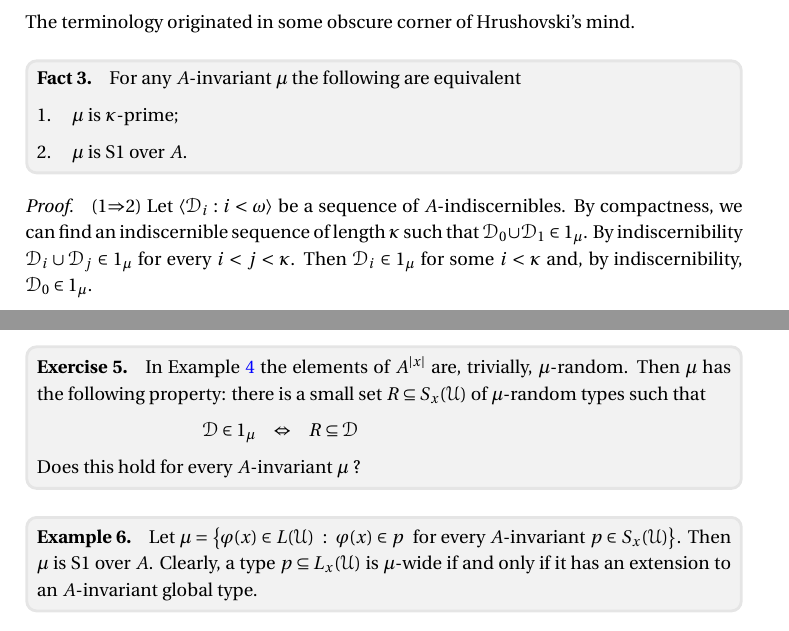
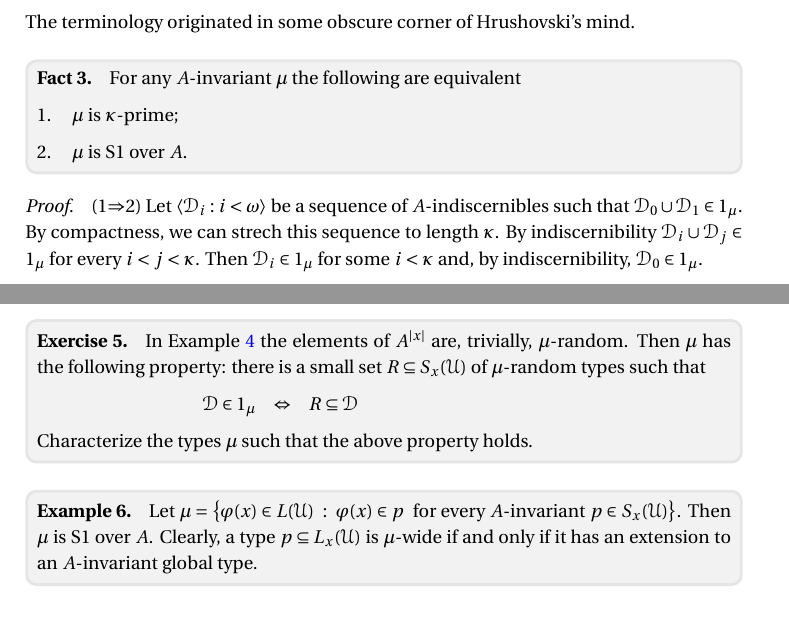
Before and after one commit to domenicozambella/subgroups, a LaTeX document (subgroups.tex): two parts of page 2 of 5, joined at a grey line, cut so that both start at the same text. The pictures show the PDF file PDF/subgroups.pdf that the author committed with the source.

Commit message:
correzioni ortografiche

```diff
--- a/subgroups.tex
+++ b/subgroups.tex
@@ -180,7 +180,7 @@ Sometimes we use the dual version of this property which sounds: for every seque
   Assume there is a finitely additive probability measure on the definable subsets of $\EuScript U^{|x|}$.
   Let $1_\mu$ be the set of subsets of measure $1$.
   Then $\mu$ is $\kappa$-prime.
-  Clearly, a global type $p\in S_x(\EuScript U)$ is $\mu$-random, if and only if it is contained in all definable sets of measure $1$.
+  Clearly, a global type $p\in S_x(\EuScript U)$ is $\mu$-random if and only if it is contained in all definable sets of measure $1$.
 \end{example}
 
 \begin{proof}
@@ -208,8 +208,8 @@ The terminology originated in some obscure corner of Hrushovski's mind.
 \end{fact}
 
 \begin{proof}
-  (1$\Rightarrow$2)  Let $\langle\EuScript D_i:i<\omega\rangle$ be a sequence of $A$-indiscernibles.
-  By compactness, we can find an indiscernible sequence of length $\kappa$ such that $\EuScript D_0\cup\EuScript D_1\in1_\mu$.
+  (1$\Rightarrow$2)  Let $\langle\EuScript D_i:i<\omega\rangle$ be a sequence of $A$-indiscernibles such that $\EuScript D_0\cup\EuScript D_1\in1_\mu$.
+  By compactness, we can strech this sequence to length $\kappa$.
   By indiscernibility $\EuScript D_i\cup\EuScript D_j\in1_\mu$ for every $i<j<\kappa$.
   Then $\EuScript D_i\in1_\mu$ for some $i<\kappa$ and, by indiscernibility,  $\EuScript D_0\in1_\mu$.
 
@@ -243,7 +243,7 @@ The terminology originated in some obscure corner of Hrushovski's mind.
 
   \ceq{\hfill \EuScript D\in1_\mu}{\Leftrightarrow}{R\subseteq\EuScript D}
 
-  Does this hold for every $A$-invariant $\mu$\;?
+  Characterize the types $\mu$ such that the above property holds.
 \end{exercise}
 
 \begin{example}\label{ex_invariant_filter}
```
Also changed, not shown: PDF/subgroups.pdf, subgroups.tex (8 more changed lines).
